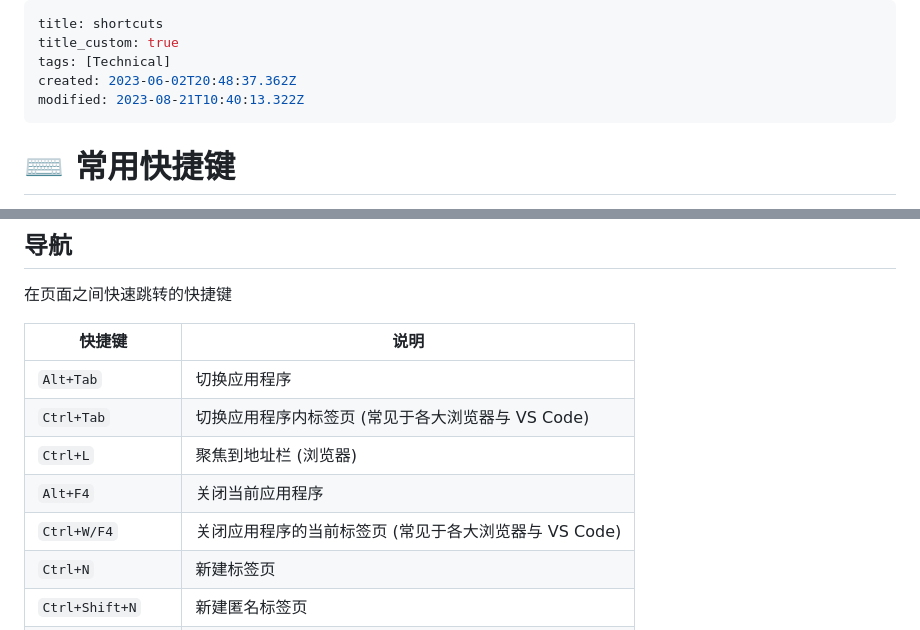
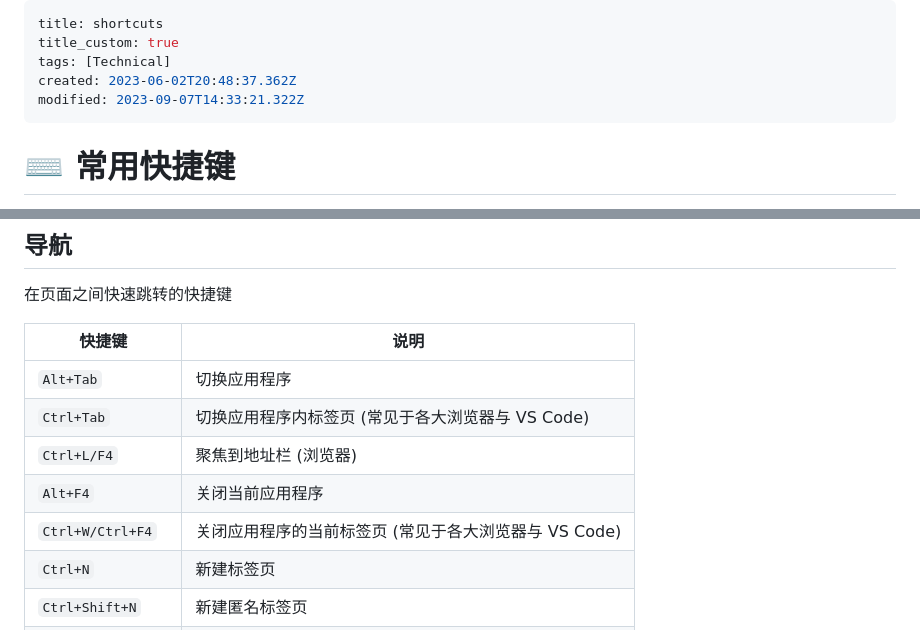
Before and after one commit to PRO-2684/PRO-2684.github.io, a Markdown page: notes/shortcuts.md, 2 parts joined by grey strips. Drawn GitHub-style.

Commit message:
Update note

```diff
--- a/notes/shortcuts.md
+++ b/notes/shortcuts.md
@@ -3,7 +3,7 @@ title: shortcuts
 title_custom: true
 tags: [Technical]
 created: 2023-06-02T20:48:37.362Z
-modified: 2023-08-21T10:40:13.322Z
+modified: 2023-09-07T14:33:21.322Z
 ---
 
 # ⌨️ 常用快捷键
@@ -49,9 +49,9 @@ modified: 2023-08-21T10:40:13.322Z
 | ---------------- | ------------------------------------------- |
 | `Alt+Tab` | 切换应用程序                                |
 | `Ctrl+Tab`       | 切换应用程序内标签页 (常见于各大浏览器与 VS Code) |
-| `Ctrl+L` | 聚焦到地址栏 (浏览器) |
+| `Ctrl+L/F4` | 聚焦到地址栏 (浏览器) |
 | `Alt+F4`  | 关闭当前应用程序                            |
-| `Ctrl+W/F4`      | 关闭应用程序的当前标签页 (常见于各大浏览器与 VS Code) |
+| `Ctrl+W/Ctrl+F4` | 关闭应用程序的当前标签页 (常见于各大浏览器与 VS Code) |
 | `Ctrl+N` | 新建标签页 |
 | `Ctrl+Shift+N` | 新建匿名标签页 |
 | `Ctrl` + `+/-/滚轮` | 图片/窗口缩放 |
```
